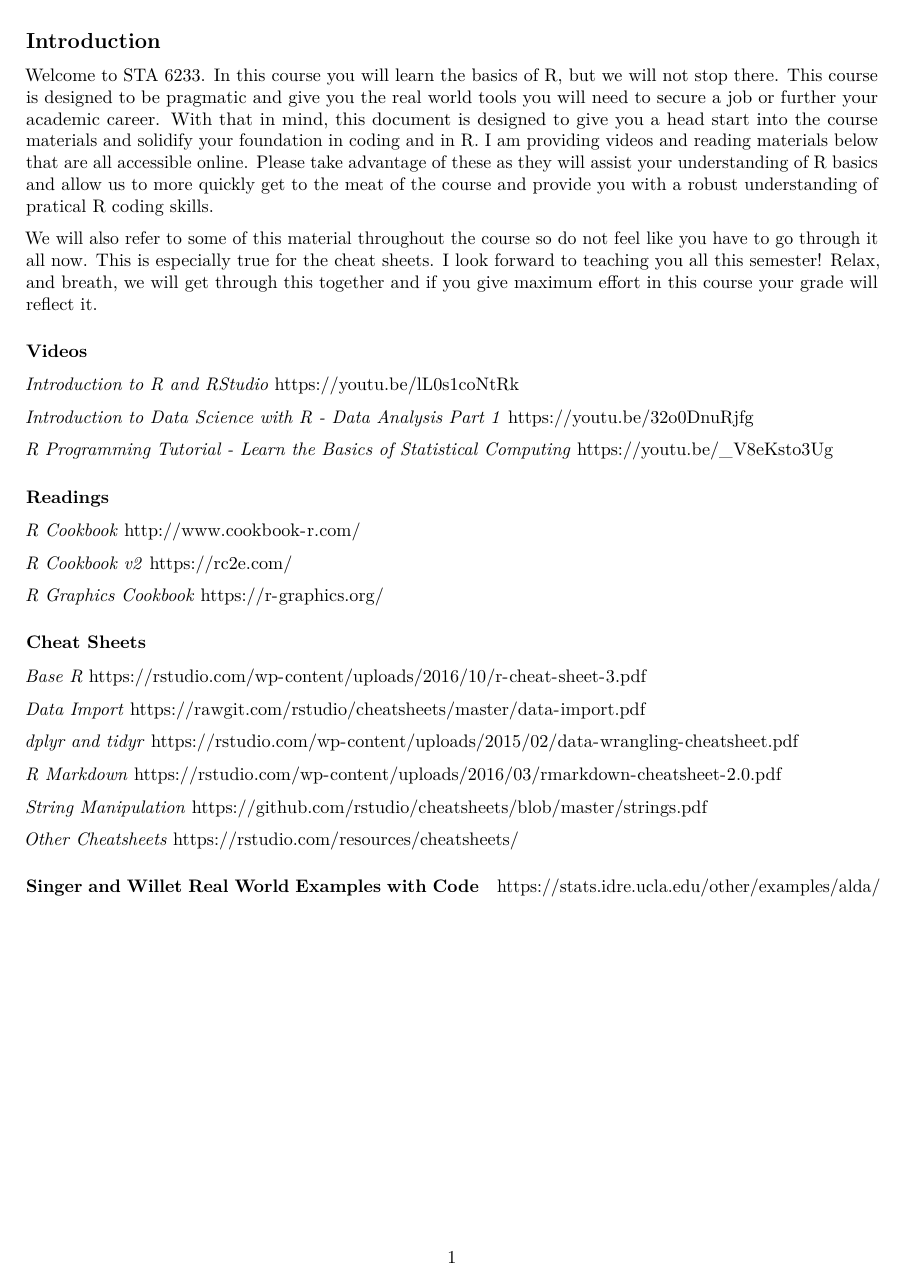
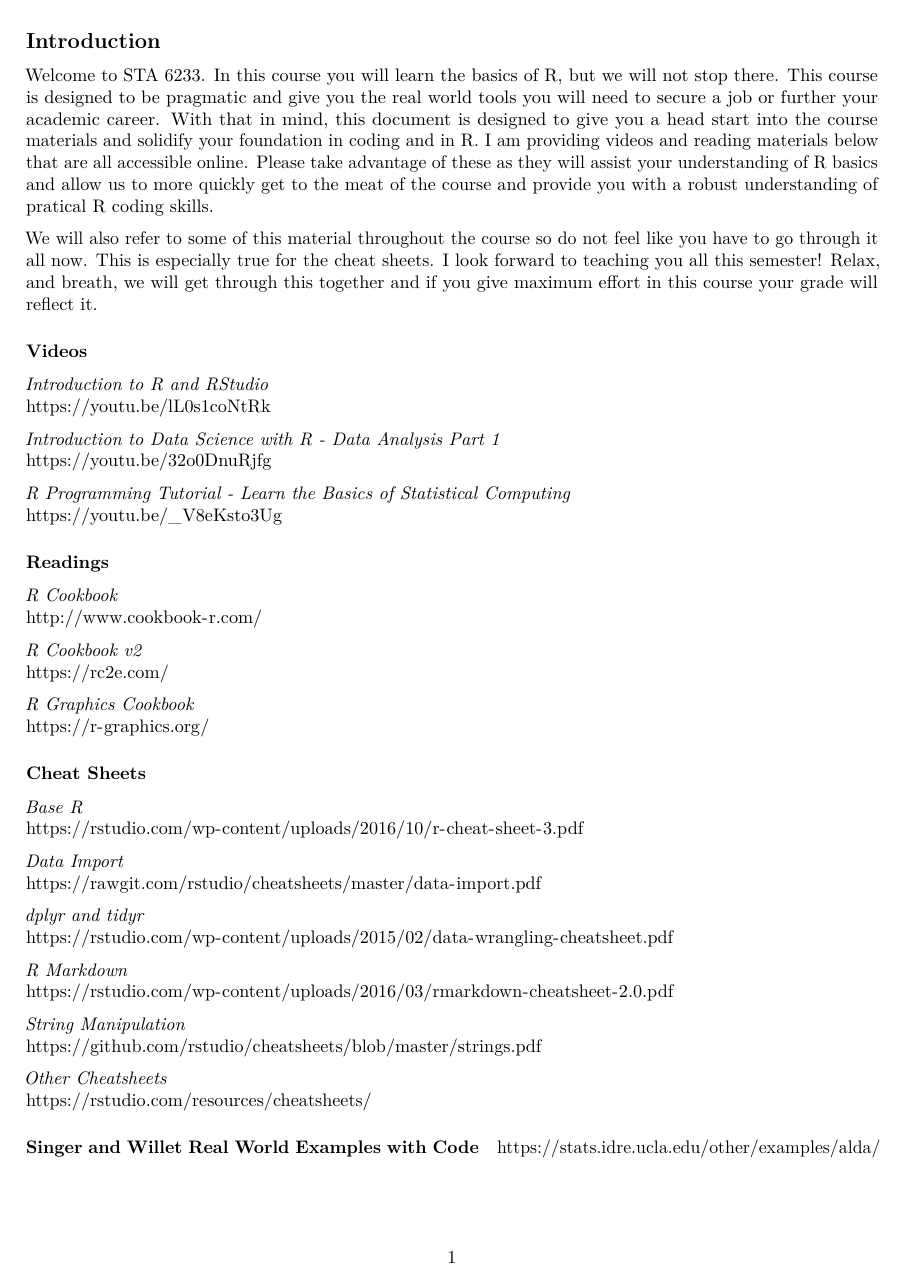
Before and after one commit to aslistar/STA_6233_Spring2021, an R Markdown document (Pre_Course/Materials_to_Start.Rmd): the whole page. Rendered offline with R 4.5, knitr and Pandoc, then LaTeX, with nearby package versions; both versions are drawn in the output format of the newer one.

Commit message:
Adding PDF

```diff
--- a/Pre_Course/Materials_to_Start.Rmd
+++ b/Pre_Course/Materials_to_Start.Rmd
@@ -1,6 +1,5 @@
 ---
 output:
-  html_document: default
   pdf_document: default
 ---
 
@@ -15,43 +14,43 @@ We will also refer to some of this material throughout the course so do not feel
 
 ### **Videos**
 
-*Introduction to R and RStudio* <br />
+*Introduction to R and RStudio*
   https://youtu.be/lL0s1coNtRk
 
-*Introduction to Data Science with R - Data Analysis Part 1* <br />
+*Introduction to Data Science with R - Data Analysis Part 1*
   https://youtu.be/32o0DnuRjfg
 
-*R Programming Tutorial - Learn the Basics of Statistical Computing* <br />
+*R Programming Tutorial - Learn the Basics of Statistical Computing*
   https://youtu.be/_V8eKsto3Ug
 
 ### **Readings**
-  *R Cookbook* <br />
+  *R Cookbook*
   http://www.cookbook-r.com/
 
-  *R Cookbook v2* <br />
+  *R Cookbook v2*
   https://rc2e.com/
 
-  *R Graphics Cookbook* <br />
+  *R Graphics Cookbook*
   https://r-graphics.org/
   <br/>
 
 ### **Cheat Sheets**
-  *Base R* <br/>
+  *Base R*
   https://rstudio.com/wp-content/uploads/2016/10/r-cheat-sheet-3.pdf
 
-  *Data Import* <br/>
+  *Data Import*
   https://rawgit.com/rstudio/cheatsheets/master/data-import.pdf
 
-  *dplyr and tidyr* <br/>
+  *dplyr and tidyr*
   https://rstudio.com/wp-content/uploads/2015/02/data-wrangling-cheatsheet.pdf
 
-  *R Markdown* <br/>
+  *R Markdown*
   https://rstudio.com/wp-content/uploads/2016/03/rmarkdown-cheatsheet-2.0.pdf
 
-  *String Manipulation* <br/>
+  *String Manipulation*
   https://github.com/rstudio/cheatsheets/blob/master/strings.pdf
 
-  *Other Cheatsheets* <br/>
+  *Other Cheatsheets*
   https://rstudio.com/resources/cheatsheets/
 
 #### **Singer and Willet Real World Examples with Code**
```
Also changed, not shown: Pre_Course/Materials_to_Start.pdf (added), Pre_Course/Materials_to_Start.tex (deleted), Syllabus_Advanced_R_Spring2021.pdf (added).
